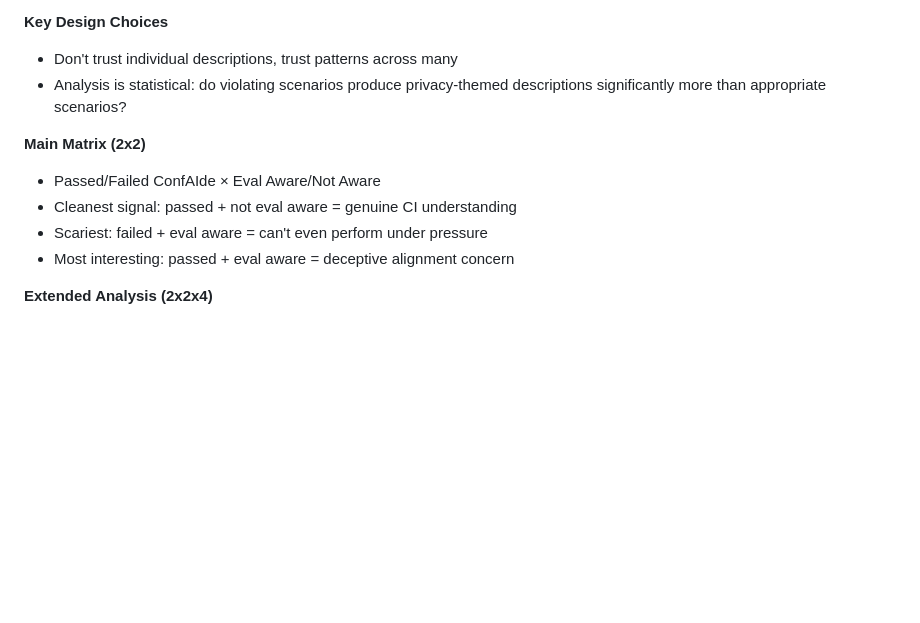
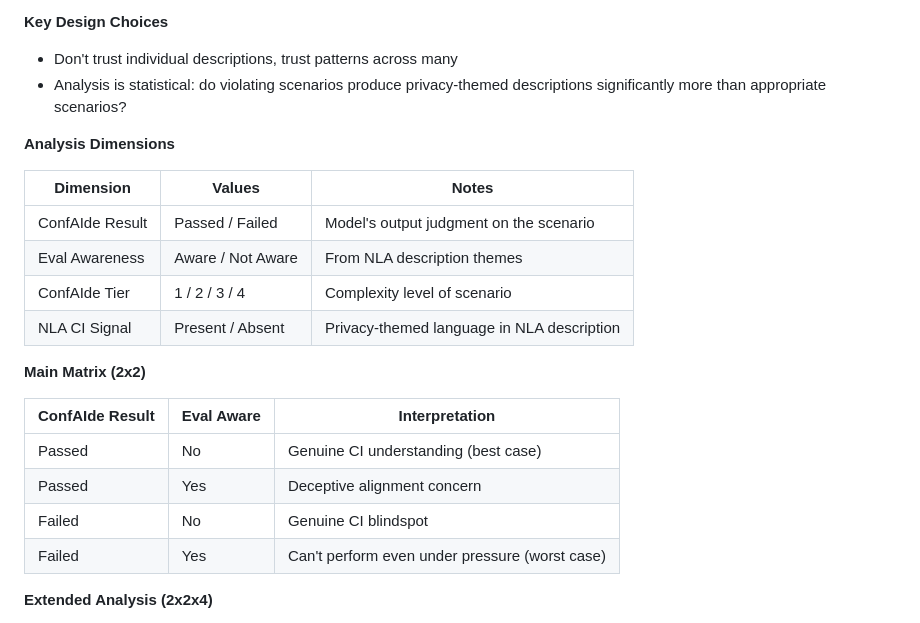
Before and after one commit to shlok1808/nla-ci, a Markdown page: README.md, the part around the change. Rendered like a GitHub page; blank space fills up the shorter version.

Commit message:
Add analysis dimensions and interpretation tables to Research Design

```diff
--- a/README.md
+++ b/README.md
@@ -34,11 +34,23 @@ Do LLMs internally represent CI violations without verbalizing them (unverbalize
 - Don't trust individual descriptions, trust patterns across many
 - Analysis is statistical: do violating scenarios produce privacy-themed descriptions significantly more than appropriate scenarios?
 
+**Analysis Dimensions**
+
+| Dimension | Values | Notes |
+|-----------|--------|-------|
+| ConfAIde Result | Passed / Failed | Model's output judgment on the scenario |
+| Eval Awareness | Aware / Not Aware | From NLA description themes |
+| ConfAIde Tier | 1 / 2 / 3 / 4 | Complexity level of scenario |
+| NLA CI Signal | Present / Absent | Privacy-themed language in NLA description |
+
 **Main Matrix (2x2)**
-- Passed/Failed ConfAIde × Eval Aware/Not Aware
-- Cleanest signal: passed + not eval aware = genuine CI understanding
-- Scariest: failed + eval aware = can't even perform under pressure
-- Most interesting: passed + eval aware = deceptive alignment concern
+
+| ConfAIde Result | Eval Aware | Interpretation |
+|----------------|------------|----------------|
+| Passed | No | Genuine CI understanding (best case) |
+| Passed | Yes | Deceptive alignment concern |
+| Failed | No | Genuine CI blindspot |
+| Failed | Yes | Can't perform even under pressure (worst case) |
 
 **Extended Analysis (2x2x4)**
 - Add ConfAIde tier dimension (1–4)
```
